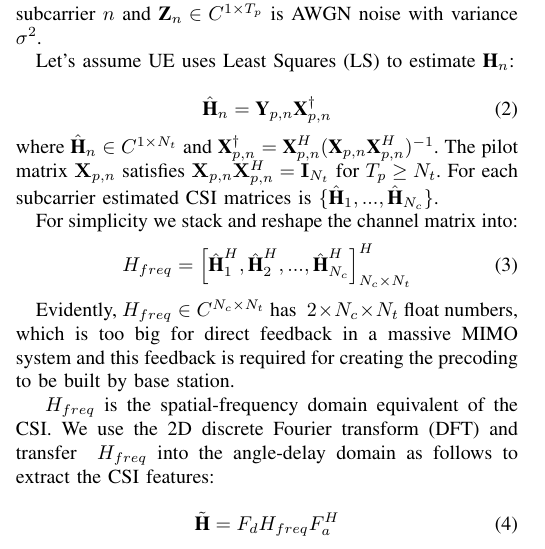
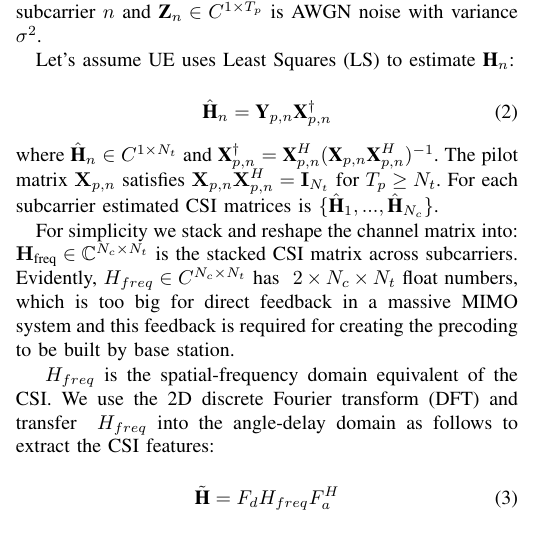
Before and after one commit to FardadAnsari/Paper-revision, a LaTeX paper (paper_latex_edit - Copy.tex): part of one column of page 3 of 11, cut so that both start at the same text. Compiled offline with pdfLaTeX.

Commit message:
txs auto checkin

```diff
--- a/paper_latex_edit - Copy.tex
+++ b/paper_latex_edit - Copy.tex
@@ -151,10 +151,10 @@ For each subcarrier estimated CSI matrices is
 % \end{equation}
 
 For simplicity we stack and reshape the channel matrix into:
-\begin{equation}
-		H_{freq}=\left[\hat{\textbf{H}}_{1}^{H},\hat{\textbf{H}}_{2}^{H},...,\hat{\textbf{H}}_{N_{c}}^{H}\right]^{H}_{N_{c}\times N_{t}}
-\end{equation}
-
+%\begin{equation}
+%	H_{freq}=\left[\hat{\textbf{H}}_{1}^{H},\hat{\textbf{H}}_{2}^{H},...,\hat{\textbf{H}}_{N_{c}}^{H}\right]^{H}_{N_{c}\times N_{t}}
+%\end{equation}
+\(\mathbf{H}_{\text{freq}} \in \mathbb{C}^{N_c \times N_t}\) is the stacked CSI matrix across subcarriers.
 Evidently, \begin{math} H_{freq} \in C^{N_{c}\times N_{t}}\end{math} has \begin{math}\ 2\times N_{c}\times N_{t}\end{math} float numbers, which is too big for direct feedback in a massive MIMO system and this feedback is required for creating
 the precoding to be built by base station.
 
```
